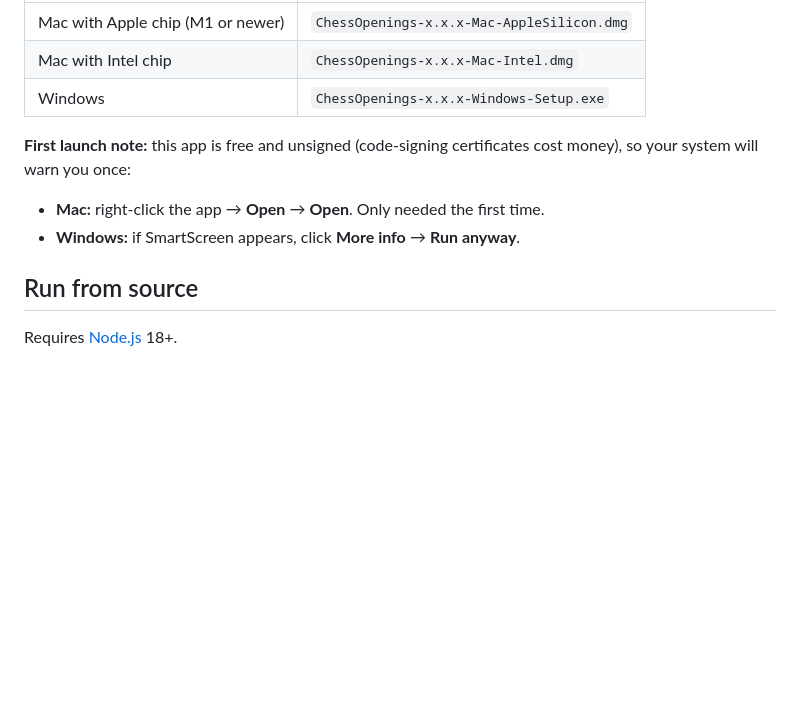
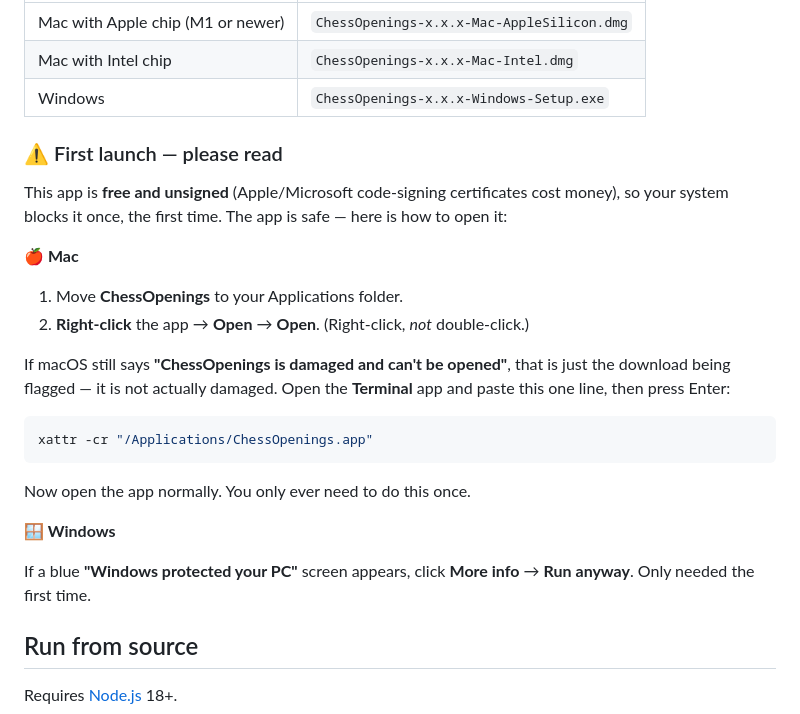
Before and after one commit to primewaypoint/chess-openings, a Markdown page: README.md, the part around the change. GitHub-like rendering; blank space fills up the shorter version.

Commit message:
Docs: clearer first-launch instructions (macOS Gatekeeper fix)

````diff
--- a/README.md
+++ b/README.md
@@ -27,10 +27,26 @@ Grab the installer for your system from the [Releases](../../releases) page:
 | Mac with Intel chip | `ChessOpenings-x.x.x-Mac-Intel.dmg` |
 | Windows | `ChessOpenings-x.x.x-Windows-Setup.exe` |
 
-**First launch note:** this app is free and unsigned (code-signing certificates cost money), so your system will warn you once:
+### ⚠️ First launch — please read
 
-- **Mac:** right-click the app → **Open** → **Open**. Only needed the first time.
-- **Windows:** if SmartScreen appears, click **More info** → **Run anyway**.
+This app is **free and unsigned** (Apple/Microsoft code-signing certificates cost money), so your system blocks it once, the first time. The app is safe — here is how to open it:
+
+**🍎 Mac**
+
+1. Move **ChessOpenings** to your Applications folder.
+2. **Right-click** the app → **Open** → **Open**. (Right-click, *not* double-click.)
+
+If macOS still says **"ChessOpenings is damaged and can't be opened"**, that is just the download being flagged — it is not actually damaged. Open the **Terminal** app and paste this one line, then press Enter:
+
+```bash
+xattr -cr "/Applications/ChessOpenings.app"
+```
+
+Now open the app normally. You only ever need to do this once.
+
+**🪟 Windows**
+
+If a blue **"Windows protected your PC"** screen appears, click **More info** → **Run anyway**. Only needed the first time.
 
 ## Run from source
 
````
